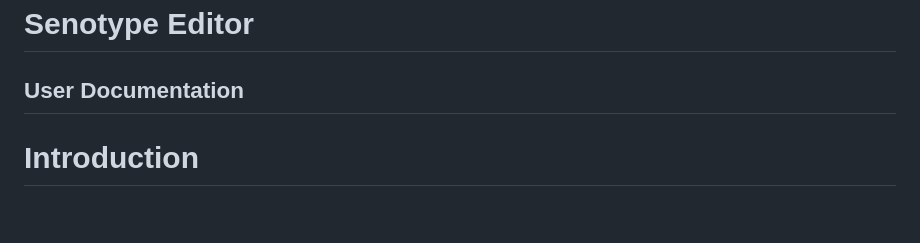
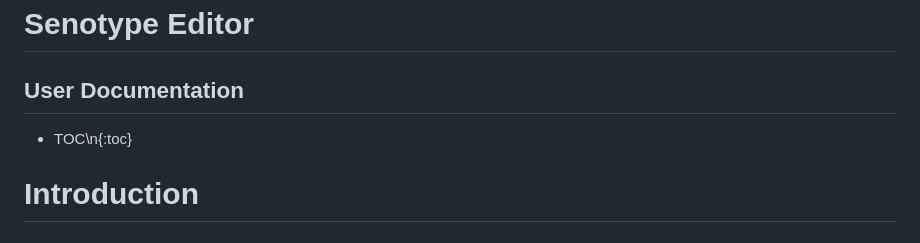
Before and after one commit to sennetconsortium/senotype_editor, a Markdown page: docs/README.md, the part around the change. GitHub-like rendering.

Commit message:
Added Kramdown for TOC to README.md

```diff
--- a/docs/README.md
+++ b/docs/README.md
@@ -1,5 +1,7 @@
 # Senotype Editor
 ## User Documentation
+
+* TOC\n{:toc}
 
 # Introduction
 
```
